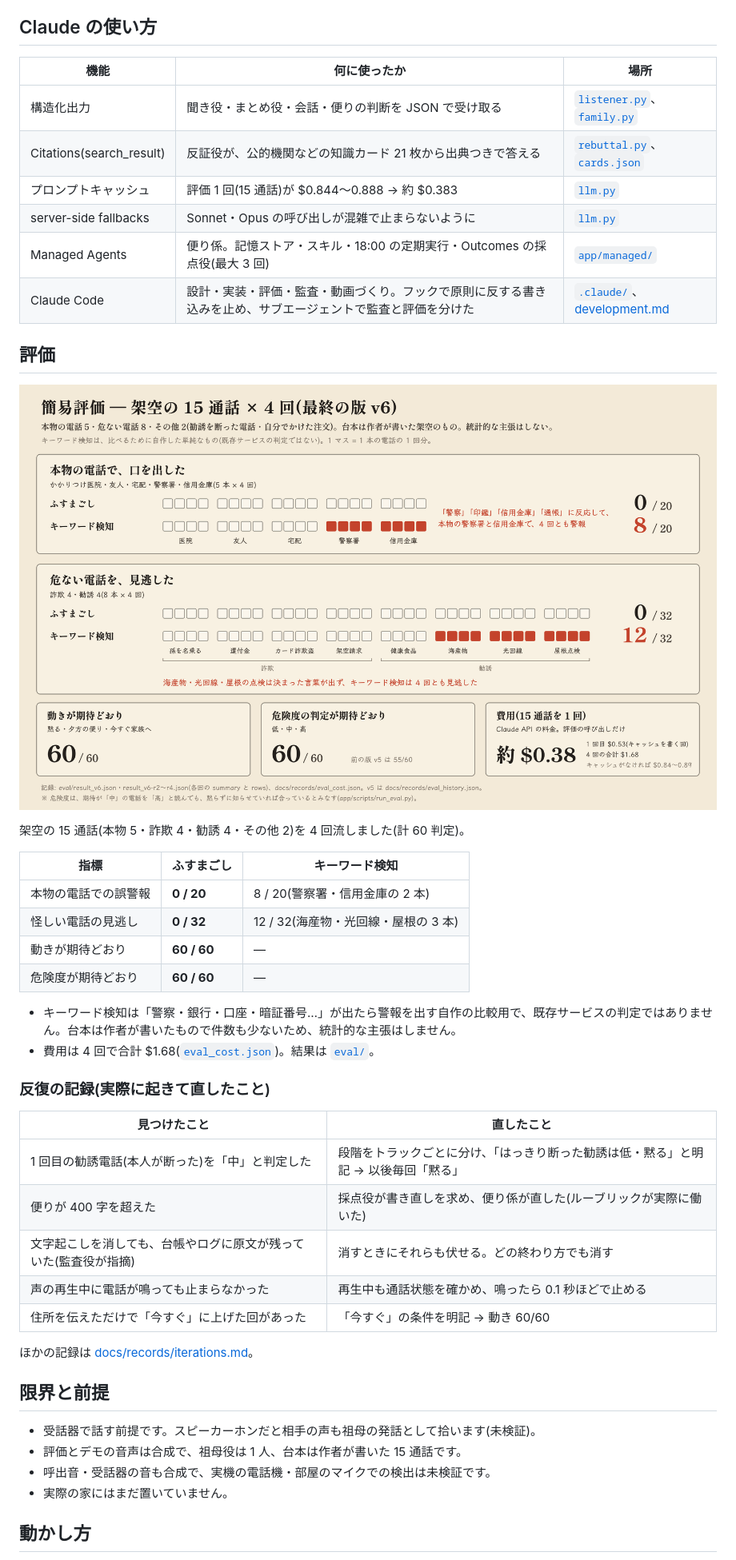
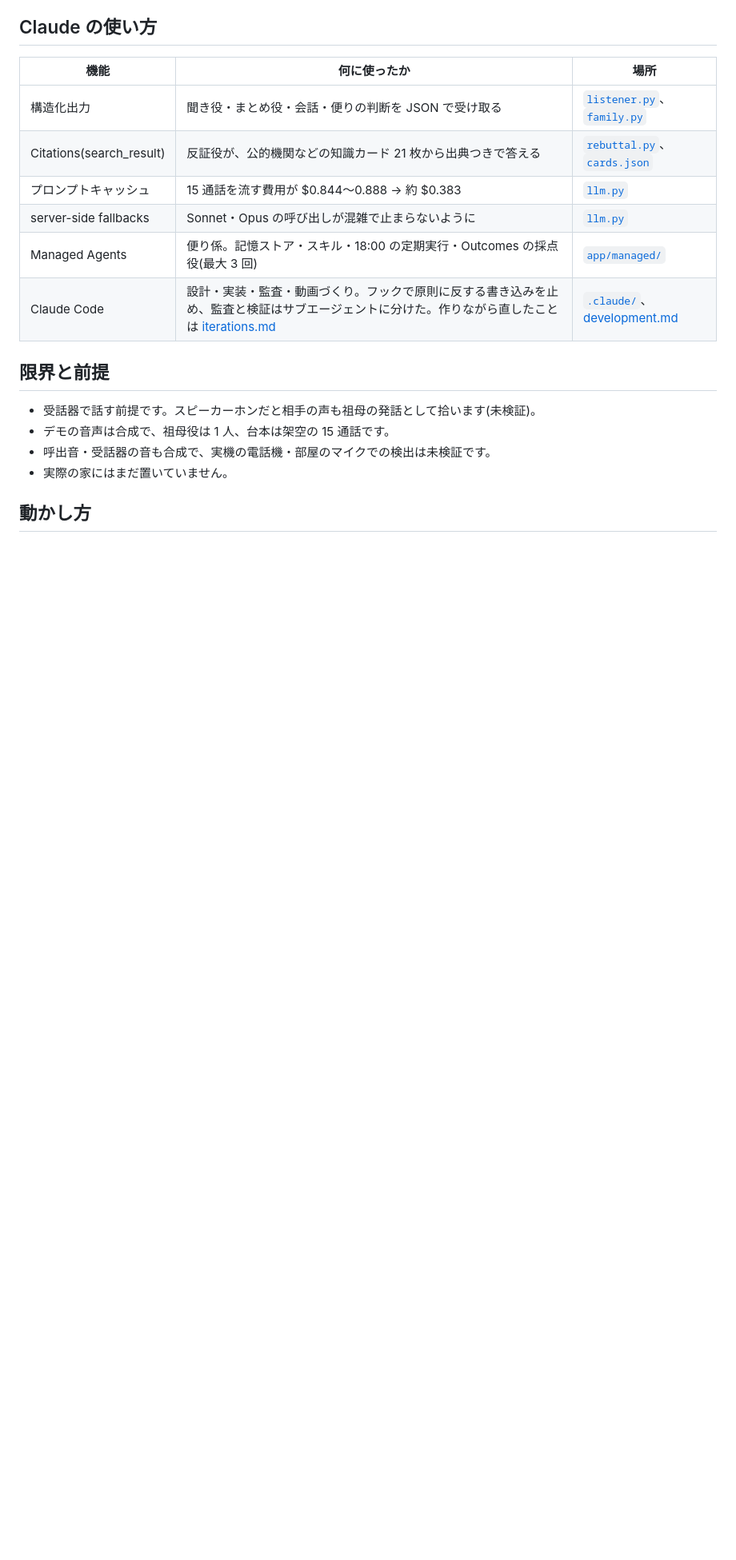
Before and after one commit to ryota2425-murakami/bwcjp2026-fusumagoshi, a Markdown page: README.md, the part around one of its changes. Shown at 80% size. GitHub-like rendering; blank space fills up the shorter version.

```diff
--- a/README.md
+++ b/README.md
@@ -164,43 +159,15 @@ Built with Claude: Japan 2026 / テーマ「本来、誰にでも届くべきも
 |---|---|---|
 | 構造化出力 | 聞き役・まとめ役・会話・便りの判断を JSON で受け取る | [`listener.py`](app/fusuma/brain/listener.py)、[`family.py`](app/fusuma/brain/family.py) |
 | Citations(search_result) | 反証役が、公的機関などの知識カード 21 枚から出典つきで答える | [`rebuttal.py`](app/fusuma/brain/rebuttal.py)、[`cards.json`](app/knowledge/cards.json) |
-| プロンプトキャッシュ | 評価 1 回(15 通話)が $0.844〜0.888 → 約 $0.383 | [`llm.py`](app/fusuma/brain/llm.py) |
+| プロンプトキャッシュ | 15 通話を流す費用が $0.844〜0.888 → 約 $0.383 | [`llm.py`](app/fusuma/brain/llm.py) |
 | server-side fallbacks | Sonnet・Opus の呼び出しが混雑で止まらないように | [`llm.py`](app/fusuma/brain/llm.py) |
 | Managed Agents | 便り係。記憶ストア・スキル・18:00 の定期実行・Outcomes の採点役(最大 3 回) | [`app/managed/`](app/managed/agents/fusuma-family) |
-| Claude Code | 設計・実装・評価・監査・動画づくり。フックで原則に反する書き込みを止め、サブエージェントで監査と評価を分けた | [`.claude/`](.claude)、[development.md](docs/tech/development.md) |
-
-## 評価
-
-<p align="center"><img src="docs/images/eval.png" alt="簡易評価: 誤警報 0/20(キーワード検知 8/20)、見逃し 0/32(12/32)、動き 60/60、危険度 60/60" width="100%"></p>
-
-架空の 15 通話(本物 5・詐欺 4・勧誘 4・その他 2)を 4 回流しました(計 60 判定)。
-
-| 指標 | ふすまごし | キーワード検知 |
-|---|---|---|
-| 本物の電話での誤警報 | **0 / 20** | 8 / 20(警察署・信用金庫の 2 本) |
-| 怪しい電話の見逃し | **0 / 32** | 12 / 32(海産物・光回線・屋根の 3 本) |
-| 動きが期待どおり | **60 / 60** | — |
-| 危険度が期待どおり | **60 / 60** | — |
-
-- キーワード検知は「警察・銀行・口座・暗証番号…」が出たら警報を出す自作の比較用で、既存サービスの判定ではありません。台本は作者が書いたもので件数も少ないため、統計的な主張はしません。
-- 費用は 4 回で合計 $1.68([`eval_cost.json`](docs/records/eval_cost.json))。結果は [`eval/`](eval)。
-
-### 反復の記録(実際に起きて直したこと)
-
-| 見つけたこと | 直したこと |
-|---|---|
-| 1 回目の勧誘電話(本人が断った)を「中」と判定した | 段階をトラックごとに分け、「はっきり断った勧誘は低・黙る」と明記 → 以後毎回「黙る」 |
-| 便りが 400 字を超えた | 採点役が書き直しを求め、便り係が直した(ルーブリックが実際に働いた) |
-| 文字起こしを消しても、台帳やログに原文が残っていた(監査役が指摘) | 消すときにそれらも伏せる。どの終わり方でも消す |
-| 声の再生中に電話が鳴っても止まらなかった | 再生中も通話状態を確かめ、鳴ったら 0.1 秒ほどで止める |
-| 住所を伝えただけで「今すぐ」に上げた回があった | 「今すぐ」の条件を明記 → 動き 60/60 |
-
-ほかの記録は [docs/records/iterations.md](docs/records/iterations.md)。
+| Claude Code | 設計・実装・監査・動画づくり。フックで原則に反する書き込みを止め、監査と検証はサブエージェントに分けた。作りながら直したことは [iterations.md](docs/records/iterations.md) | [`.claude/`](.claude)、[development.md](docs/tech/development.md) |
 
 ## 限界と前提
 
 - 受話器で話す前提です。スピーカーホンだと相手の声も祖母の発話として拾います(未検証)。
-- 評価とデモの音声は合成で、祖母役は 1 人、台本は作者が書いた 15 通話です。
+- デモの音声は合成で、祖母役は 1 人、台本は架空の 15 通話です。
 - 呼出音・受話器の音も合成で、実機の電話機・部屋のマイクでの検出は未検証です。
 - 実際の家にはまだ置いていません。
 
```
Also changed, not shown: other parts of README.md (+7 -13 lines), docs/images/README.md (+3 -2 lines), docs/tech/development.md (+3 -3 lines), docs/images/flow.png, docs/images/top.jpg (renamed from docs/images/banner.jpg), 4 other files.
